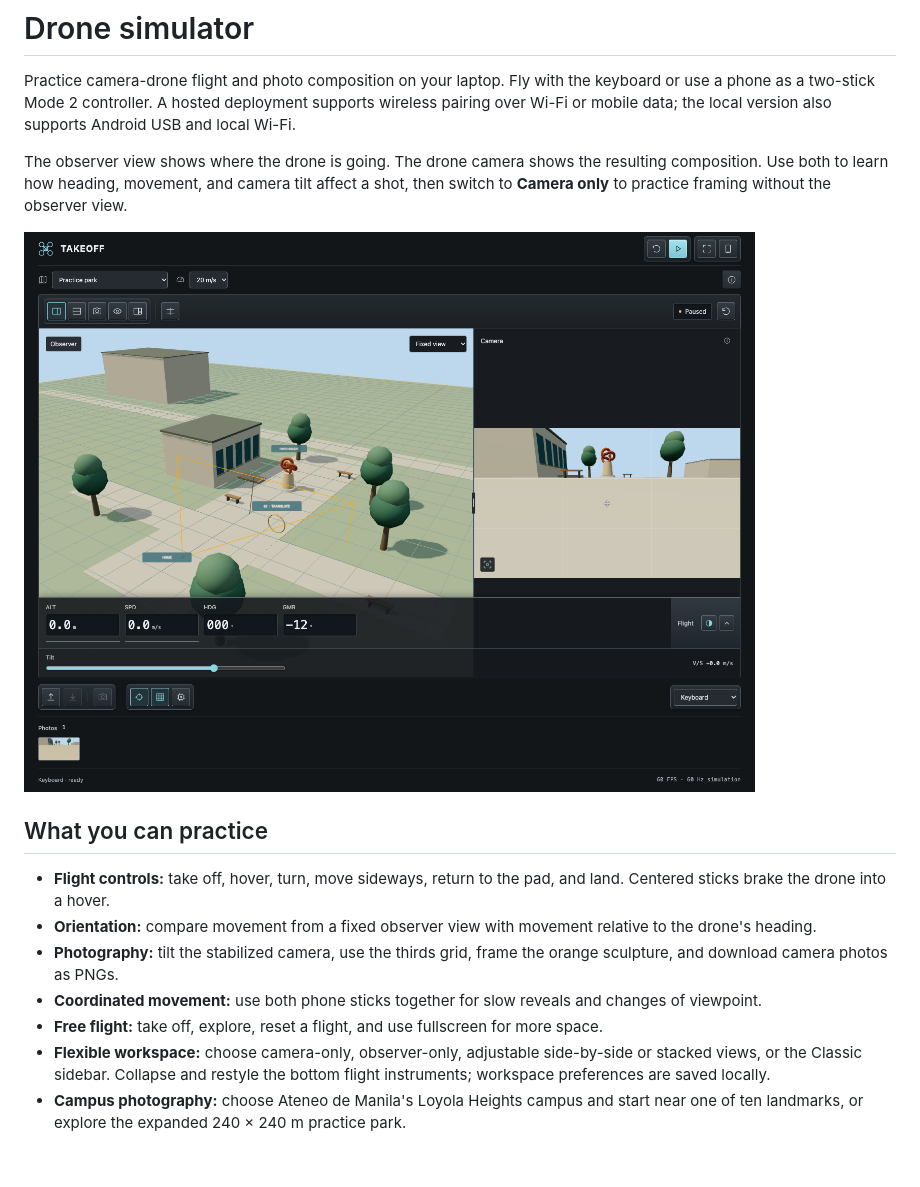
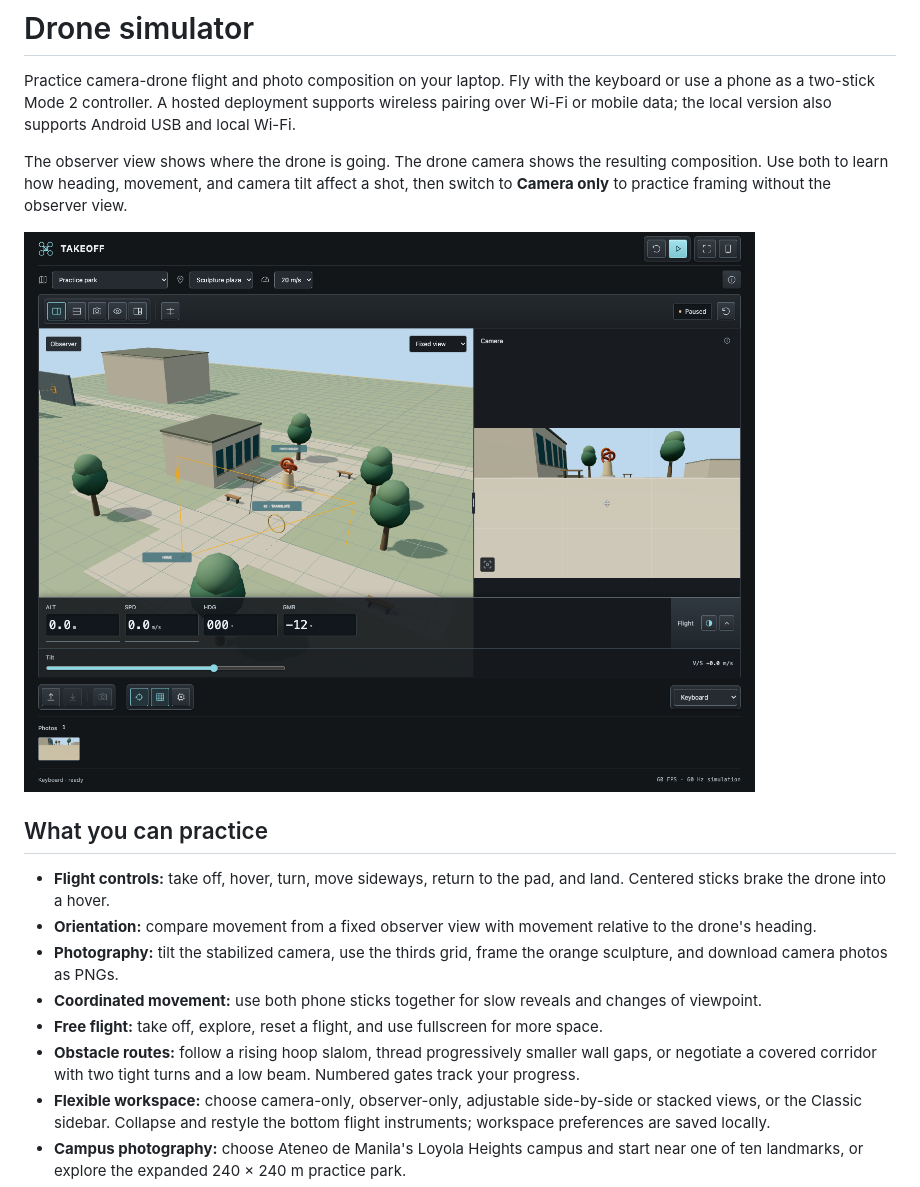
Before and after one commit to Ajtn05/Takeoff, a Markdown page: README.md, the part around the change printed below. GitHub-like rendering; pictures changed too: docs/images/workspace.png; blank space fills up the shorter version.

Commit message:
feat: slalom courses

```diff
--- a/README.md
+++ b/README.md
@@ -13,6 +13,7 @@ The observer view shows where the drone is going. The drone camera shows the res
 - **Photography:** tilt the stabilized camera, use the thirds grid, frame the orange sculpture, and download camera photos as PNGs.
 - **Coordinated movement:** use both phone sticks together for slow reveals and changes of viewpoint.
 - **Free flight:** take off, explore, reset a flight, and use fullscreen for more space.
+- **Obstacle routes:** follow a rising hoop slalom, thread progressively smaller wall gaps, or negotiate a covered corridor with two tight turns and a low beam. Numbered gates track your progress.
 - **Flexible workspace:** choose camera-only, observer-only, adjustable side-by-side or stacked views, or the Classic sidebar. Collapse and restyle the bottom flight instruments; workspace preferences are saved locally.
 - **Campus photography:** choose Ateneo de Manila's Loyola Heights campus and start near one of ten landmarks, or explore the expanded 240 × 240 m practice park.
 - **Speed and terrain:** fly up to 20 m/s, choose slower 5 or 10 m/s limits for framing, and practice over the campus's modeled elevation.
```
Also changed, not shown: other parts of README.md (+12 -0 lines), docs/images/practice-routes.png (added), 7 other files.
